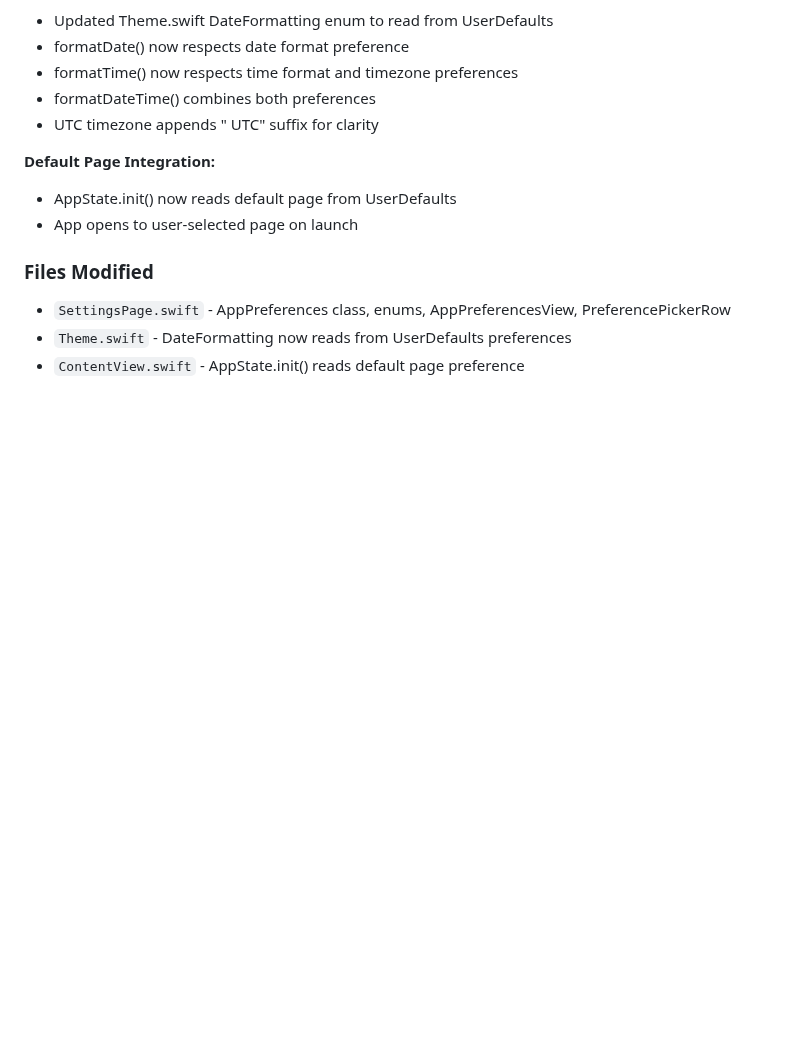
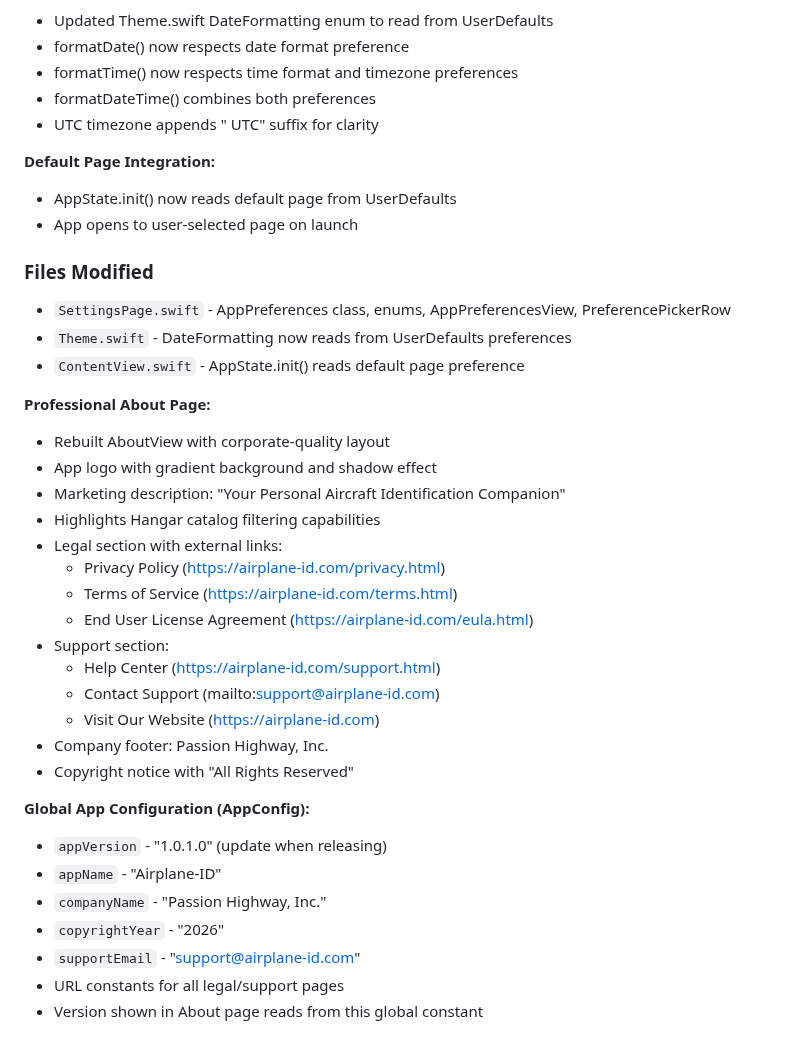
Before and after one commit to JimKerrUSA/Airplane-ID.com, a Markdown page: CONTEXT.md, the part around the change. Rendered like a GitHub page; blank space fills up the shorter version.

Commit message:
Update CONTEXT.md with About page and AppConfig details

```diff
--- a/CONTEXT.md
+++ b/CONTEXT.md
@@ -2518,3 +2518,28 @@ When changing field types (String? to Int?), must delete app and reinstall to cl
 - `SettingsPage.swift` - AppPreferences class, enums, AppPreferencesView, PreferencePickerRow
 - `Theme.swift` - DateFormatting now reads from UserDefaults preferences
 - `ContentView.swift` - AppState.init() reads default page preference
+
+**Professional About Page:**
+- Rebuilt AboutView with corporate-quality layout
+- App logo with gradient background and shadow effect
+- Marketing description: "Your Personal Aircraft Identification Companion"
+- Highlights Hangar catalog filtering capabilities
+- Legal section with external links:
+  - Privacy Policy (https://airplane-id.com/privacy.html)
+  - Terms of Service (https://airplane-id.com/terms.html)
+  - End User License Agreement (https://airplane-id.com/eula.html)
+- Support section:
+  - Help Center (https://airplane-id.com/support.html)
+  - Contact Support (mailto:support@airplane-id.com)
+  - Visit Our Website (https://airplane-id.com)
+- Company footer: Passion Highway, Inc.
+- Copyright notice with "All Rights Reserved"
+
+**Global App Configuration (AppConfig):**
+- `appVersion` - "1.0.1.0" (update when releasing)
+- `appName` - "Airplane-ID"
+- `companyName` - "Passion Highway, Inc."
+- `copyrightYear` - "2026"
+- `supportEmail` - "support@airplane-id.com"
+- URL constants for all legal/support pages
+- Version shown in About page reads from this global constant
```
